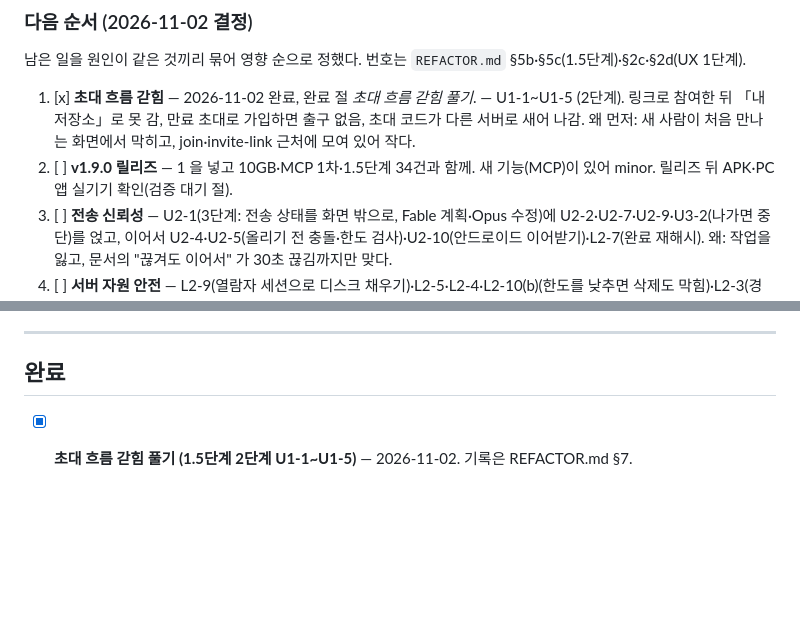
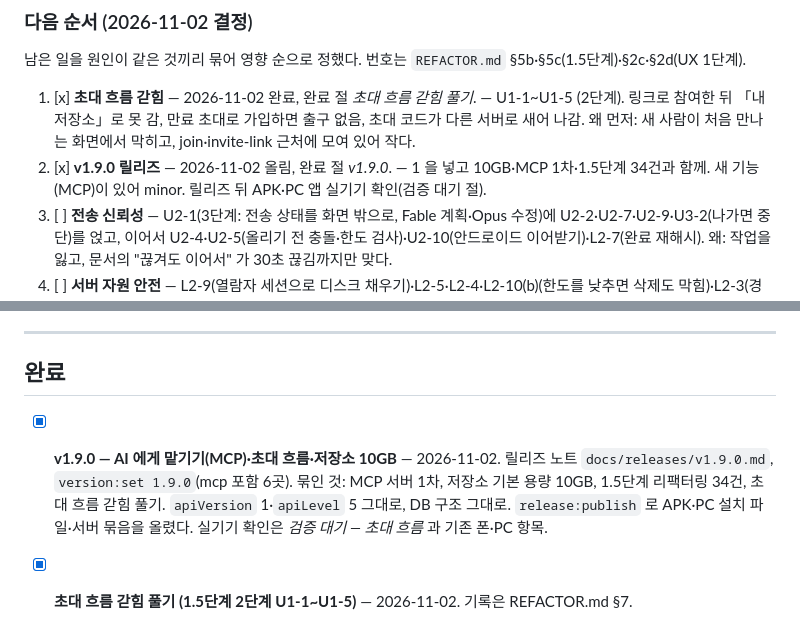
Before and after one commit to yh-yeop/ListUp, a Markdown page: TODO.md, 2 parts joined by grey strips. Drawn GitHub-style; blank space fills up the shorter version.

Commit message:
docs(todo): v1.9.0 릴리즈 완료
Co-Authored-By: Claude Opus 5.5 <noreply@anthropic.com>

```diff
--- a/TODO.md
+++ b/TODO.md
@@ -63,7 +63,7 @@ PC 실행이 가능하다. 코드를 만지면 테스트·타입 검사를 바
 
 1. [x] **초대 흐름 갇힘** — 2026-11-02 완료, 완료 절 *초대 흐름 갇힘 풀기*. — U1-1~U1-5 (2단계). 링크로 참여한 뒤 「내 저장소」로 못 감, 만료 초대로 가입하면 출구 없음, 초대 코드가
    다른 서버로 새어 나감. 왜 먼저: 새 사람이 처음 만나는 화면에서 막히고, join·invite-link 근처에 모여 있어 작다.
-2. [ ] **v1.9.0 릴리즈** — 1 을 넣고 10GB·MCP 1차·1.5단계 34건과 함께. 새 기능(MCP)이 있어 minor. 릴리즈 뒤 APK·PC 앱 실기기 확인(검증 대기 절).
+2. [x] **v1.9.0 릴리즈** — 2026-11-02 올림, 완료 절 *v1.9.0*. — 1 을 넣고 10GB·MCP 1차·1.5단계 34건과 함께. 새 기능(MCP)이 있어 minor. 릴리즈 뒤 APK·PC 앱 실기기 확인(검증 대기 절).
 3. [ ] **전송 신뢰성** — U2-1(3단계: 전송 상태를 화면 밖으로, Fable 계획·Opus 수정)에 U2-2·U2-7·U2-9·U3-2(나가면 중단)를 얹고,
    이어서 U2-4·U2-5(올리기 전 충돌·한도 검사)·U2-10(안드로이드 이어받기)·L2-7(완료 재해시). 왜: 작업을 잃고, 문서의
    "끊겨도 이어서" 가 30초 끊김까지만 맞다.
@@ -660,6 +660,10 @@ Node 22 이상이 필요하다. `better-sqlite3` 는 네이티브 모듈이지
 
 ## 완료
 
+- [x] **v1.9.0 — AI 에게 맡기기(MCP)·초대 흐름·저장소 10GB** — 2026-11-02. 릴리즈 노트 `docs/releases/v1.9.0.md`, `version:set 1.9.0`(mcp 포함 6곳).
+  묶인 것: MCP 서버 1차, 저장소 기본 용량 10GB, 1.5단계 리팩터링 34건, 초대 흐름 갇힘 풀기. `apiVersion` 1·`apiLevel` 5 그대로, DB 구조 그대로.
+  `release:publish` 로 APK·PC 설치 파일·서버 묶음을 올렸다. 실기기 확인은 *검증 대기 — 초대 흐름* 과 기존 폰·PC 항목.
+
 - [x] **초대 흐름 갇힘 풀기 (1.5단계 2단계 U1-1~U1-5)** — 2026-11-02. 기록은 REFACTOR.md §7.
   - 참여(또는 이미 멤버) 뒤 저장소를 열 때 목록을 밑에 깐다(`app/src/lib/invite-link.ts` `openJoinedRepo`) — 링크로 들어오면 스택이 참여 화면 하나라 저장소에서 갈 곳이 없었다.
     SignInFirst 의 「가입하기」를 replace 로(옛 참여 화면이 가입 밑에 남지 않게).
```
